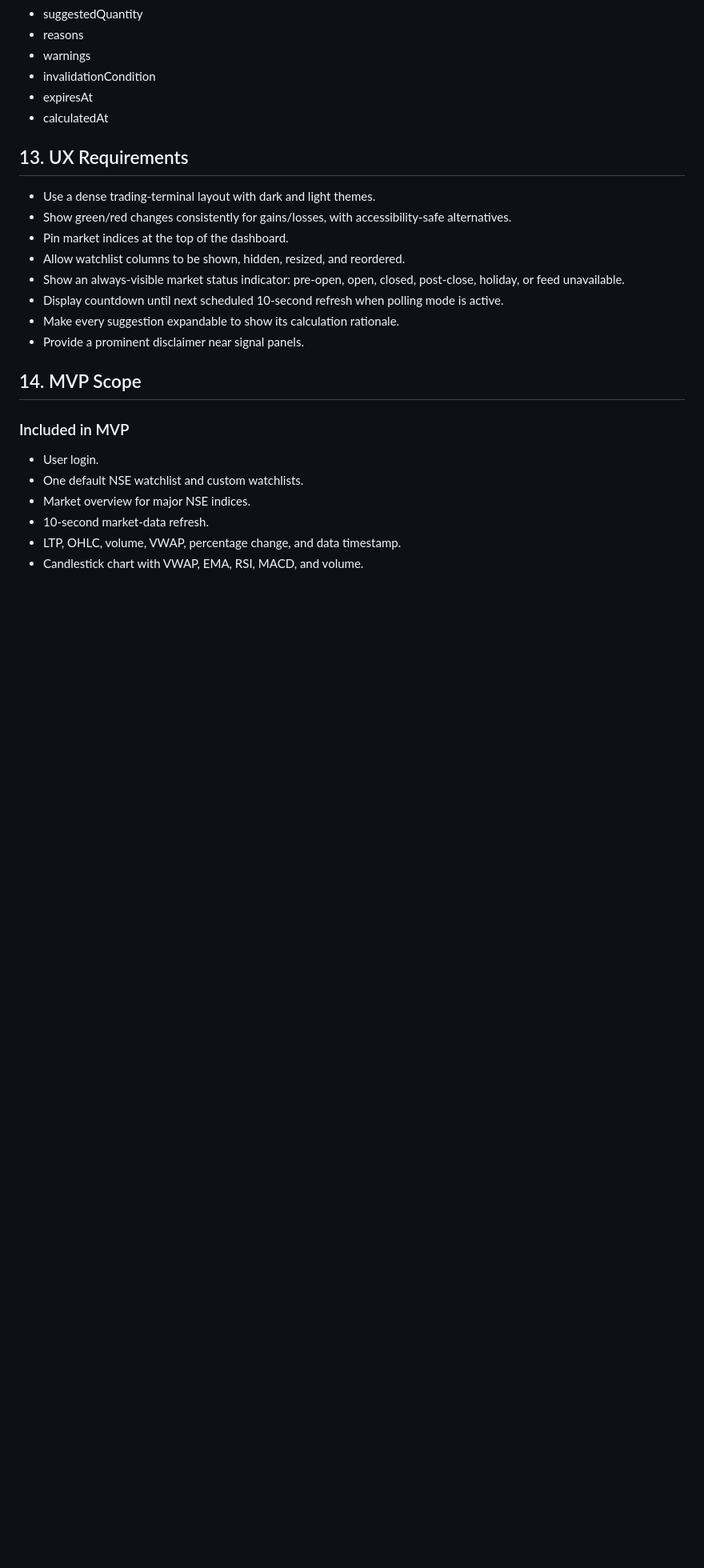
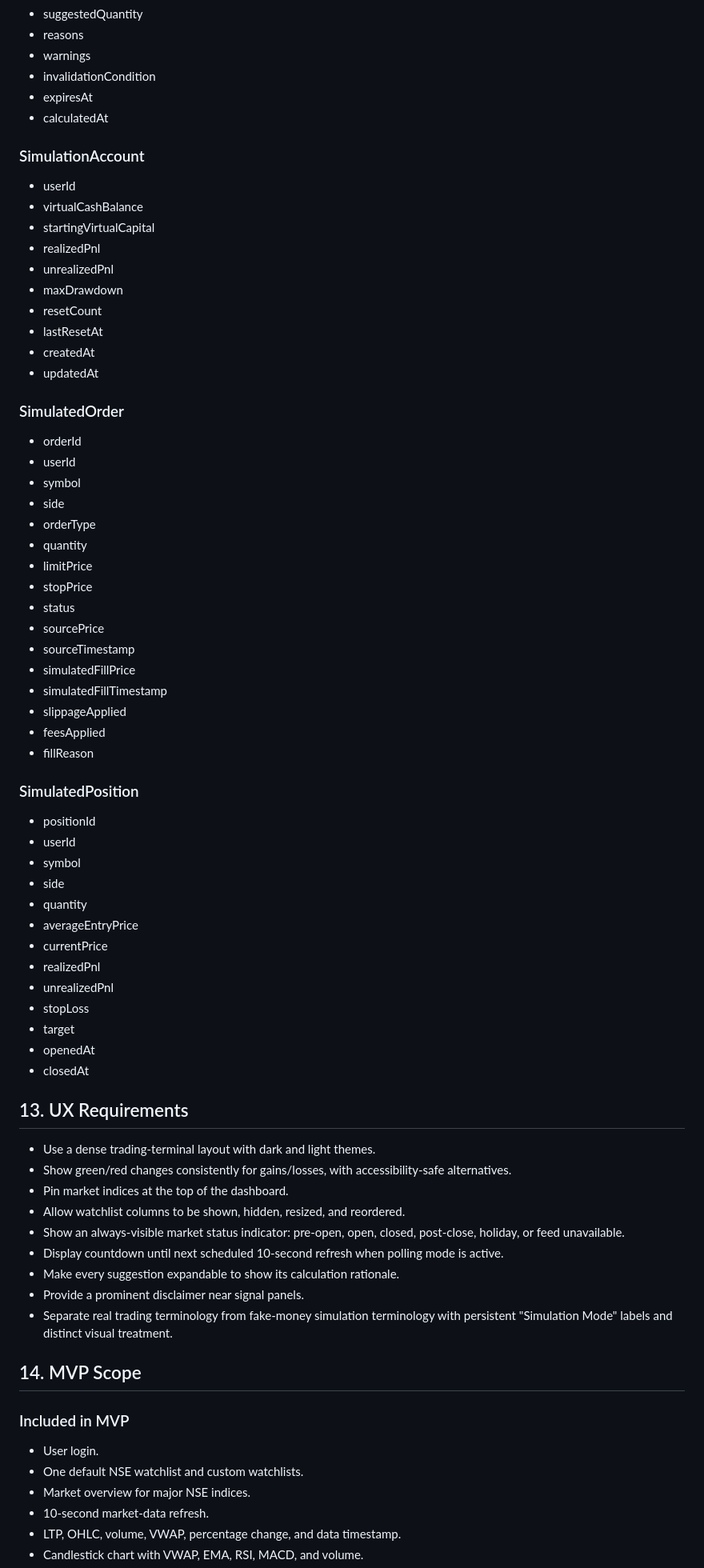
Before and after one commit to Aaditya-Vaid/trade-project, a Markdown page: docs/real-time-trading-dashboard-prd.md, the part around one of its changes. Shown at 80% size. Drawn GitHub-style; blank space fills up the shorter version.

Commit message:
Add fake-money simulation to trading PRD

```diff
--- a/docs/real-time-trading-dashboard-prd.md
+++ b/docs/real-time-trading-dashboard-prd.md
@@ -368,6 +420,54 @@ An avoid signal should be shown when:
 - expiresAt
 - calculatedAt
 
+### SimulationAccount
+
+- userId
+- virtualCashBalance
+- startingVirtualCapital
+- realizedPnl
+- unrealizedPnl
+- maxDrawdown
+- resetCount
+- lastResetAt
+- createdAt
+- updatedAt
+
+### SimulatedOrder
+
+- orderId
+- userId
+- symbol
+- side
+- orderType
+- quantity
+- limitPrice
+- stopPrice
+- status
+- sourcePrice
+- sourceTimestamp
+- simulatedFillPrice
+- simulatedFillTimestamp
+- slippageApplied
+- feesApplied
+- fillReason
+
+### SimulatedPosition
+
+- positionId
+- userId
+- symbol
+- side
+- quantity
+- averageEntryPrice
+- currentPrice
+- realizedPnl
+- unrealizedPnl
+- stopLoss
+- target
+- openedAt
+- closedAt
+
 ## 13. UX Requirements
 
 - Use a dense trading-terminal layout with dark and light themes.
@@ -378,6 +478,7 @@ An avoid signal should be shown when:
 - Display countdown until next scheduled 10-second refresh when polling mode is active.
 - Make every suggestion expandable to show its calculation rationale.
 - Provide a prominent disclaimer near signal panels.
+- Separate real trading terminology from fake-money simulation terminology with persistent "Simulation Mode" labels and distinct visual treatment.
 
 ## 14. MVP Scope
 
```
Also changed, not shown: other parts of docs/real-time-trading-dashboard-prd.md (+69 -12 lines).
